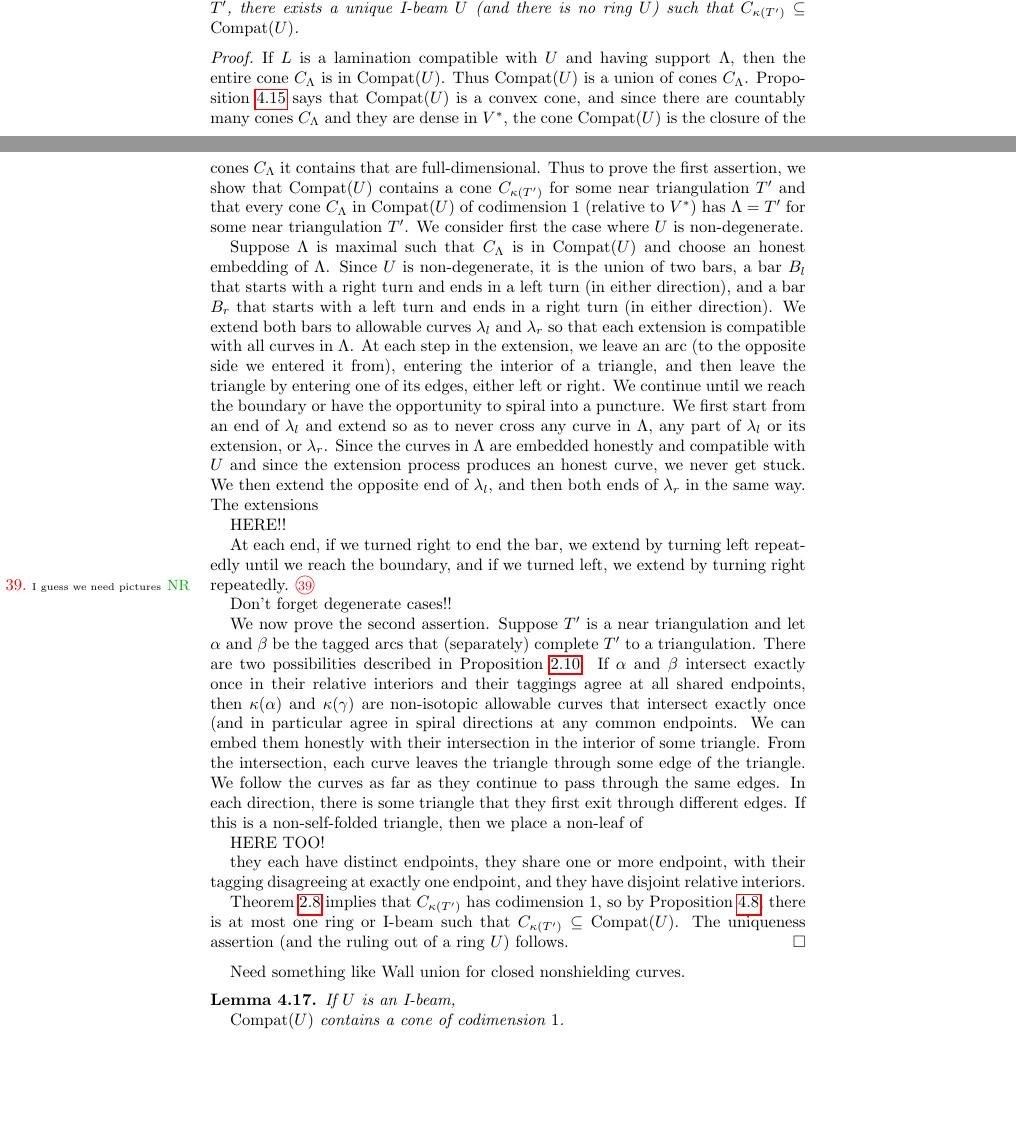
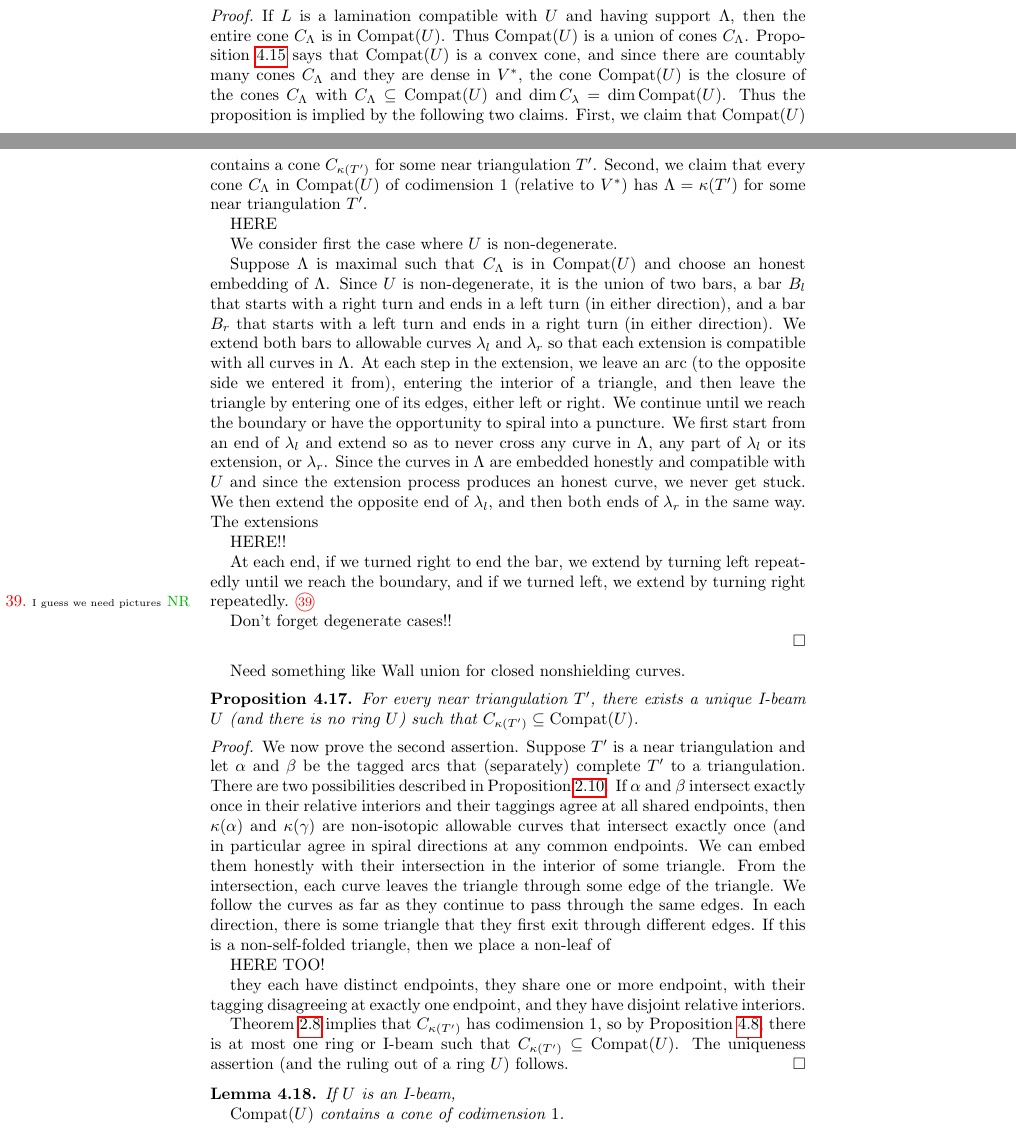
Before and after one commit to nreading/surfascat, a LaTeX paper (surfascat.tex): two parts of pages 15 and 16 of 28, joined at a grey line, cut so that both start at the same text, the shorter picture padded with empty space. Compiled offline with pdfLaTeX.

Commit message:
tiny changes

```diff
--- a/surfascat.tex
+++ b/surfascat.tex
@@ -1067,13 +1067,24 @@ Since there are countably many allowable curves, there are countably many cones
 
 \begin{prop}\label{Wall union}
 If $U$ is an I-beam, then $\Compat(U)$ is the closure of a nonempty union of cones $C_{\kappa(T')}$ for near triangulations $T'$.
-For every near triangulation $T'$, there exists a unique I-beam $U$ (and there is no ring $U$) such that $C_{\kappa(T')}\subseteq\Compat(U)$.
 \end{prop}
+
 \begin{proof}
 If $L$ is a lamination compatible with $U$ and having support $\Lambda$, then the entire cone $C_\Lambda$ is in $\Compat(U)$.
 Thus $\Compat(U)$ is a union of cones $C_\Lambda$.
-Proposition~\ref{all but codim} says that $\Compat(U)$ is a convex cone, and since there are countably many cones $C_\Lambda$ and they are dense in $V^*$, the cone $\Compat(U)$ is the closure of the cones $C_\Lambda$ it contains that are full-dimensional.
-Thus to prove the first assertion, we show that $\Compat(U)$ contains a cone $C_{\kappa(T')}$ for some near triangulation $T'$ and that every cone $C_\Lambda$ in $\Compat(U)$ of codimension $1$ (relative to $V^*$) has $\Lambda=T'$ for some near triangulation $T'$.
+Proposition~\ref{all but codim} says that $\Compat(U)$ is a convex cone, and since there are countably many cones $C_\Lambda$ and they are dense in $V^*$, the cone $\Compat(U)$ is the closure of the cones $C_\Lambda$ with $C_\Lambda\subseteq\Compat(U)$ and $\dim C_\lambda=\dim\Compat(U)$.
+Thus the proposition is implied by the following two claims.
+First, we claim that $\Compat(U)$ contains a cone $C_{\kappa(T')}$ for some near triangulation $T'$.
+Second, we claim that every cone $C_\Lambda$ in $\Compat(U)$ of codimension $1$ (relative to $V^*$) has $\Lambda=\kappa(T')$ for some near triangulation $T'$.
+
+HERE
+
+
+
+
+
+
+
 We consider first the case where $U$ is non-degenerate.
 
 Suppose $\Lambda$ is maximal such that $C_\Lambda$ is in $\Compat(U)$ and choose an honest embedding of $\Lambda$.
@@ -1097,6 +1108,18 @@ At each end, if we turned right to end the bar, we extend by turning left repeat
 Don't forget degenerate cases!!
 
 
+\end{proof}
+
+Need something like {Wall union} for closed nonshielding curves.
+
+
+
+
+\begin{prop}\label{near I}
+For every near triangulation $T'$, there exists a unique I-beam $U$ (and there is no ring $U$) such that $C_{\kappa(T')}\subseteq\Compat(U)$.
+\end{prop}
+\begin{proof}
+
 
 We now prove the second assertion.
 Suppose $T'$ is a near triangulation and let $\alpha$ and $\beta$ be the tagged arcs that (separately) complete $T'$ to a triangulation.
@@ -1123,8 +1146,6 @@ Theorem~\ref{card thm} implies that $C_{\kappa(T')}$ has codimension $1$, so by
 The uniqueness assertion (and the ruling out of a ring $U$) follows.
 \end{proof}
 
-
-Need something like {Wall union} for closed nonshielding curves.
 
 
 
```
Also changed, not shown: surfascat.tex (4 more changed lines).
